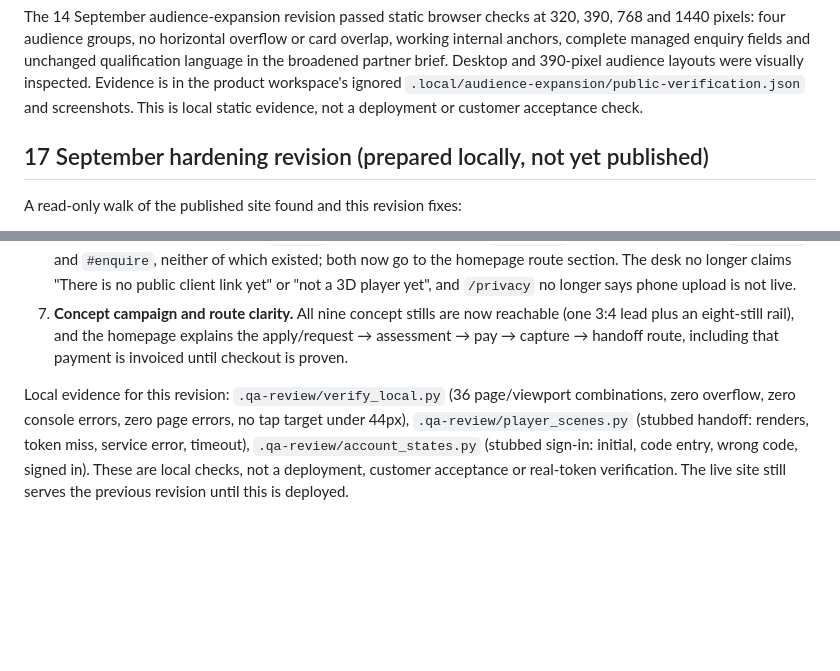
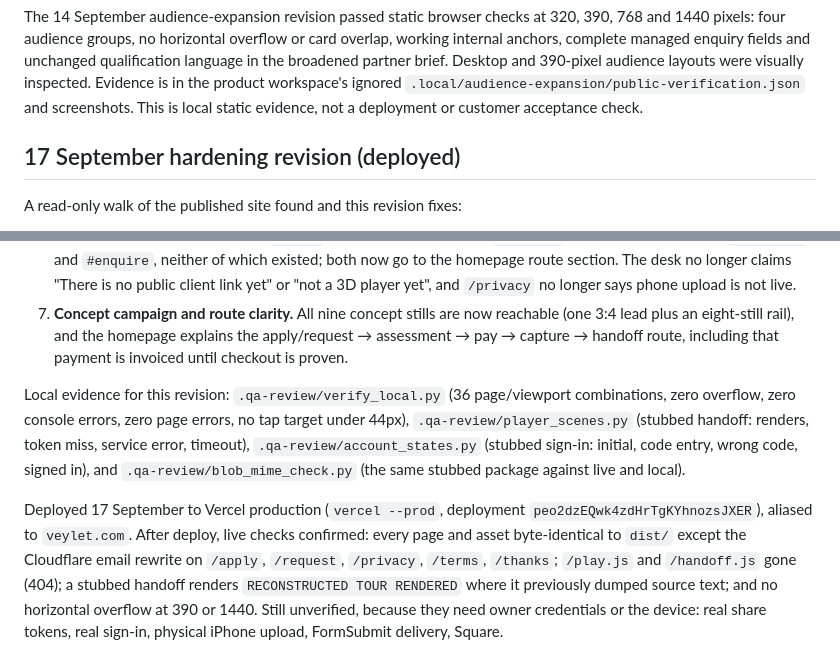
Before and after one commit to EzAuto399/veylet-site, a Markdown page: README.md, 2 parts joined by grey strips. GitHub-like rendering; blank space fills up the shorter version.

Commit message:
Record the deployed revision, live checks and what stays unverified

```diff
--- a/README.md
+++ b/README.md
@@ -32,7 +32,7 @@ The ChatGPT Sites project in `.openai/hosting.json` is the **legacy** public URL
 
 The 14 September audience-expansion revision passed static browser checks at 320, 390, 768 and 1440 pixels: four audience groups, no horizontal overflow or card overlap, working internal anchors, complete managed enquiry fields and unchanged qualification language in the broadened partner brief. Desktop and 390-pixel audience layouts were visually inspected. Evidence is in the product workspace's ignored `.local/audience-expansion/public-verification.json` and screenshots. This is local static evidence, not a deployment or customer acceptance check.
 
-## 17 September hardening revision (prepared locally, not yet published)
+## 17 September hardening revision (deployed)
 
 A read-only walk of the published site found and this revision fixes:
 
@@ -44,4 +44,6 @@ A read-only walk of the published site found and this revision fixes:
 6. **Dead navigation and stale copy.** `/apply`'s "Capture partners" and `/request`'s "Start here" pointed at `#partners` and `#enquire`, neither of which existed; both now go to the homepage route section. The desk no longer claims "There is no public client link yet" or "not a 3D player yet", and `/privacy` no longer says phone upload is not live.
 7. **Concept campaign and route clarity.** All nine concept stills are now reachable (one 3:4 lead plus an eight-still rail), and the homepage explains the apply/request → assessment → pay → capture → handoff route, including that payment is invoiced until checkout is proven.
 
-Local evidence for this revision: `.qa-review/verify_local.py` (36 page/viewport combinations, zero overflow, zero console errors, zero page errors, no tap target under 44px), `.qa-review/player_scenes.py` (stubbed handoff: renders, token miss, service error, timeout), `.qa-review/account_states.py` (stubbed sign-in: initial, code entry, wrong code, signed in). These are local checks, not a deployment, customer acceptance or real-token verification. The live site still serves the previous revision until this is deployed.
+Local evidence for this revision: `.qa-review/verify_local.py` (36 page/viewport combinations, zero overflow, zero console errors, zero page errors, no tap target under 44px), `.qa-review/player_scenes.py` (stubbed handoff: renders, token miss, service error, timeout), `.qa-review/account_states.py` (stubbed sign-in: initial, code entry, wrong code, signed in), and `.qa-review/blob_mime_check.py` (the same stubbed package against live and local).
+
+Deployed 17 September to Vercel production (`vercel --prod`, deployment `peo2dzEQwk4zdHrTgKYhnozsJXER`), aliased to `veylet.com`. After deploy, live checks confirmed: every page and asset byte-identical to `dist/` except the Cloudflare email rewrite on `/apply`, `/request`, `/privacy`, `/terms`, `/thanks`; `/play.js` and `/handoff.js` gone (404); a stubbed handoff renders `RECONSTRUCTED TOUR RENDERED` where it previously dumped source text; and no horizontal overflow at 390 or 1440. Still unverified, because they need owner credentials or the device: real share tokens, real sign-in, physical iPhone upload, FormSubmit delivery, Square.
```
